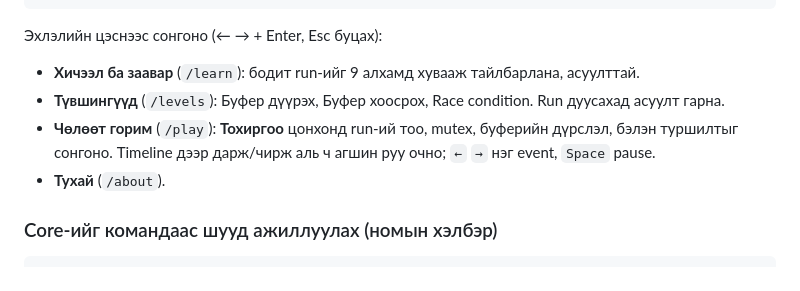
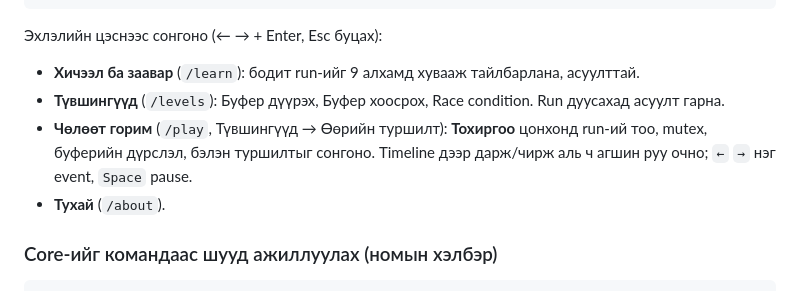
Before and after one commit to khuslenshi/os-bd1-producer-consumer, a Markdown page: README.md, the part around the change. Drawn GitHub-style.

Commit message:
fix: drop free play tile from the menu

```diff
--- a/README.md
+++ b/README.md
@@ -26,7 +26,7 @@ npm run dev          # C core-ийг автоматаар build хийгээд
 Эхлэлийн цэснээс сонгоно (← → + Enter, Esc буцах):
 - **Хичээл ба заавар** (`/learn`): бодит run-ийг 9 алхамд хувааж тайлбарлана, асуулттай.
 - **Түвшингүүд** (`/levels`): Буфер дүүрэх, Буфер хоосрох, Race condition. Run дуусахад асуулт гарна.
-- **Чөлөөт горим** (`/play`): **Тохиргоо** цонхонд run-ий тоо, mutex, буферийн дүрслэл, бэлэн туршилтыг сонгоно. Timeline дээр дарж/чирж аль ч агшин руу очно; `←` `→` нэг event, `Space` pause.
+- **Чөлөөт горим** (`/play`, Түвшингүүд → Өөрийн туршилт): **Тохиргоо** цонхонд run-ий тоо, mutex, буферийн дүрслэл, бэлэн туршилтыг сонгоно. Timeline дээр дарж/чирж аль ч агшин руу очно; `←` `→` нэг event, `Space` pause.
 - **Тухай** (`/about`).
 
 ### Core-ийг командаас шууд ажиллуулах (номын хэлбэр)
```
Also changed, not shown: docs/Manual.md (+2 -2 lines), docs/screenshots/web_08_menu.png, 1 other file.
